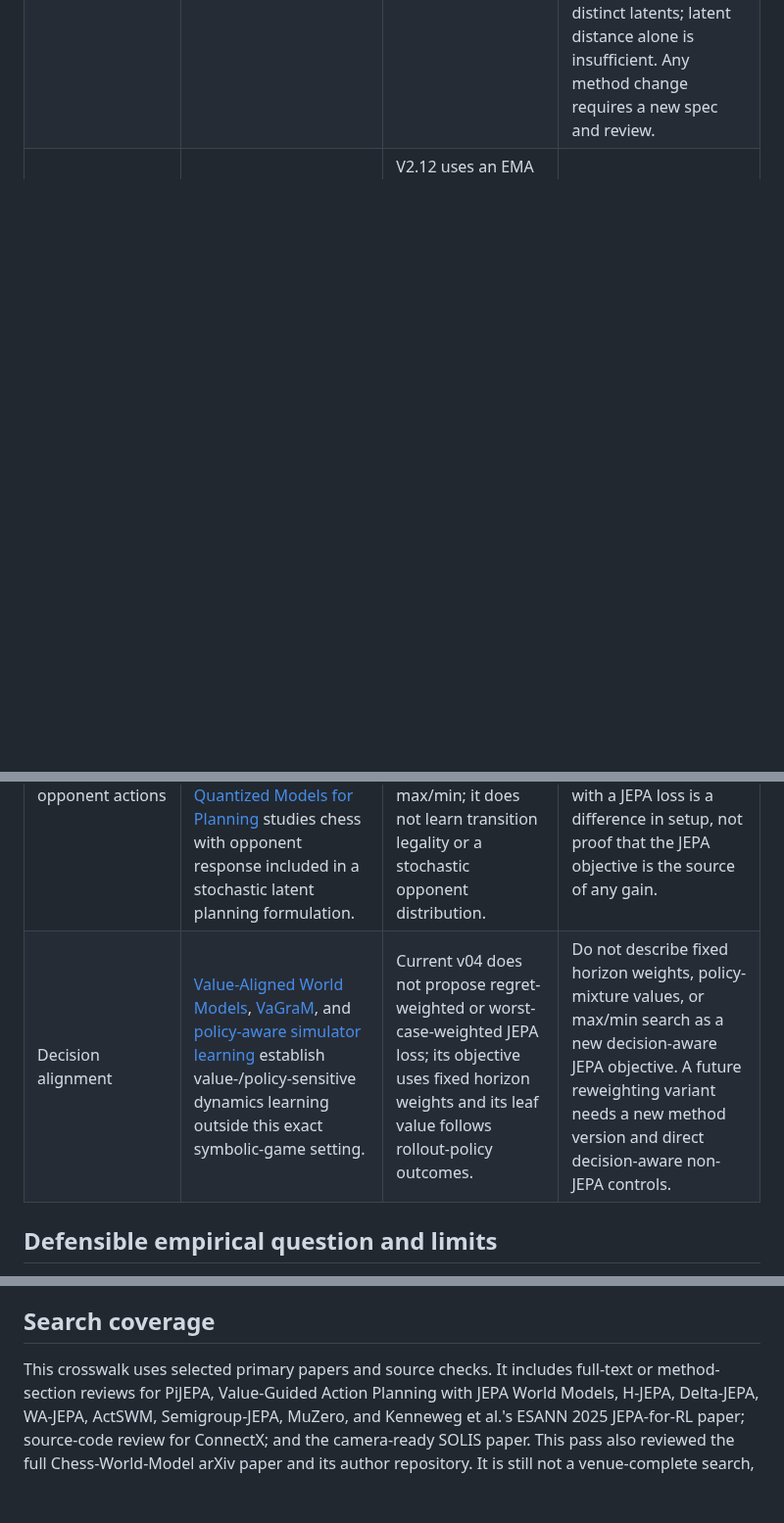
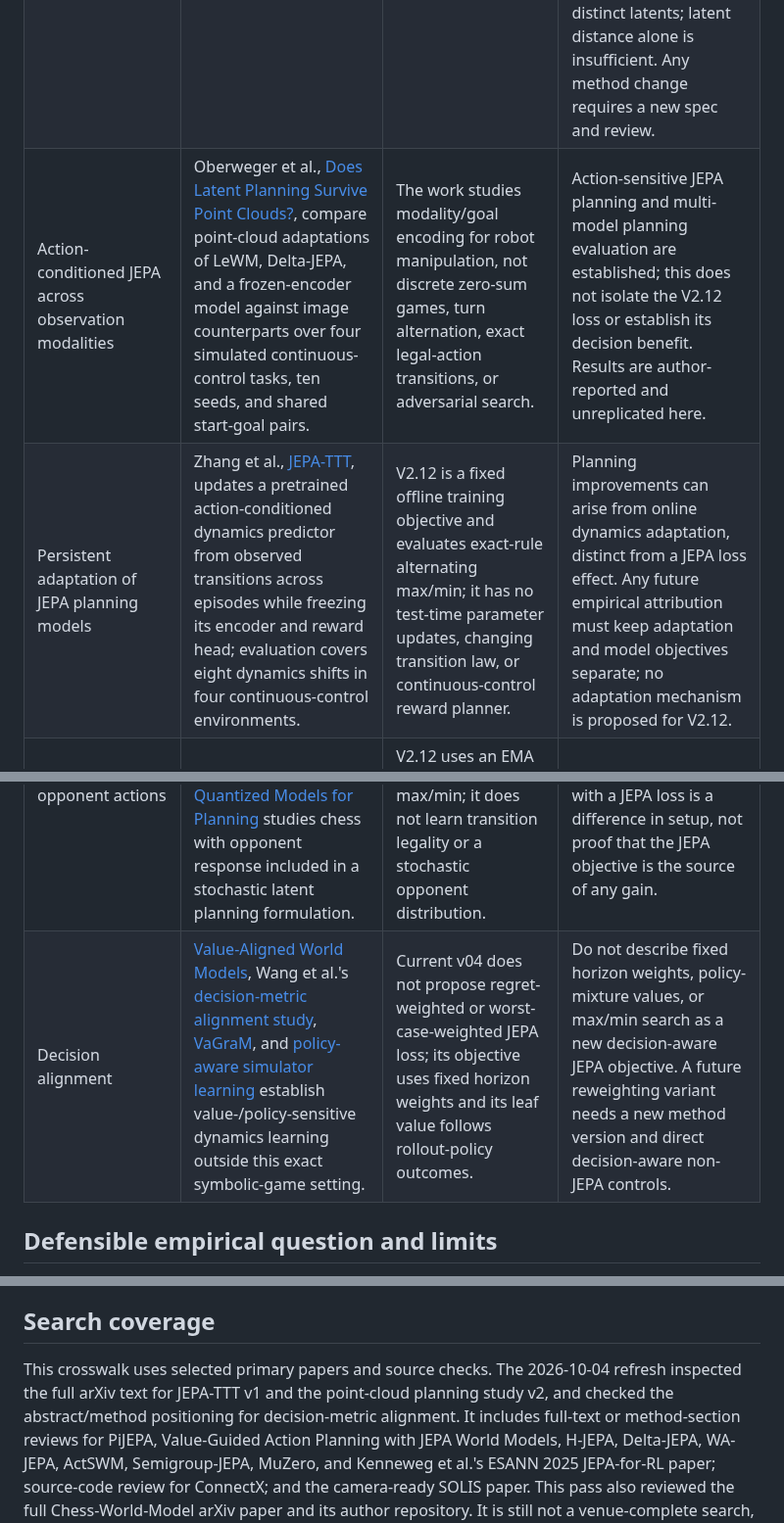
Before and after one commit to dakiemdarktharr/caissa-jepa, a Markdown page: docs/V212_NOVELTY_CROSSWALK_DRAFT_01.md, 3 parts joined by grey strips. Shown at 98% size. Drawn GitHub-style; blank space fills up the shorter version.

Commit message:
Extend V2.12 prior-art crosswalk

```diff
--- a/docs/V212_NOVELTY_CROSSWALK_DRAFT_01.md
+++ b/docs/V212_NOVELTY_CROSSWALK_DRAFT_01.md
@@ -33,10 +33,12 @@ and [the split amendment](METHOD_SPEC_V212_SPLIT_AMENDMENT_DRAFT_V05.md).
 | Value-aware JEPA planning | [Value-Guided Action Planning with JEPA World Models](https://arxiv.org/abs/2601.00844) shapes embedding distance to approximate a goal-conditioned value and uses MPC. | V2.12's values are rollout-policy terminal-outcome labels and its search uses alternating max/min; they are neither goal-conditioned reaching values nor minimax targets. | Value-structured JEPA planning is established. Preserve the target/solution-concept distinction and do not claim decision-aware representation learning generally as novel. |
 | Action-sensitive/control-state JEPA | [H-JEPA](https://arxiv.org/abs/2609.33497) introduces a planner-facing control state and port-inverse consistency; [Delta-JEPA](https://arxiv.org/abs/2606.31232) predicts actions from latent displacement; [WA-JEPA](https://arxiv.org/abs/2608.20974) jointly predicts future scene and action trajectories. | V2.12 uses a small affine predictor conditioned on exact supplied actions and role; it does not use a structured control state, displacement decoder, flow matching, or joint future-action generation. Search enumerates exact legal actions. | These methods establish that JEPA planning designs increasingly target action sensitivity and world/action coupling. V2.12's simpler architecture is not a method contribution by itself; a structured/action-decoding addition needs a new spec and controls. |
 | Action-sensitive game JEPA | [ActSWM](https://arxiv.org/abs/2607.26712v2) combines a frozen action readout from latent transitions with rollout-level separation between recorded-action and all-zero-action predictions; it evaluates open-world Minecraft planning and CEM action recovery. | V2.12 also acts in a game, but its games are deterministic, turn-based, two-player, zero-sum board variants with exact legal actions and an alternating max/min planner. It does not specify either ActSWM objective. | ActSWM is the nearest game-domain JEPA prior found so far, though its game is single-agent open-world control. It rules out claims that action-sensitive multi-step JEPA planning in games is new. A diagnostic should compare same-root legal alternatives only when exact-rule consequences differ, and pair latent separation with exact-state, value, and ranking differences. Distinct legal actions need not map to distinct latents; latent distance alone is insufficient. Any method change requires a new spec and review. |
+| Action-conditioned JEPA across observation modalities | Oberweger et al., [Does Latent Planning Survive Point Clouds?](https://arxiv.org/abs/2608.29434v2), compare point-cloud adaptations of LeWM, Delta-JEPA, and a frozen-encoder model against image counterparts over four simulated continuous-control tasks, ten seeds, and shared start-goal pairs. | The work studies modality/goal encoding for robot manipulation, not discrete zero-sum games, turn alternation, exact legal-action transitions, or adversarial search. | Action-sensitive JEPA planning and multi-model planning evaluation are established; this does not isolate the V2.12 loss or establish its decision benefit. Results are author-reported and unreplicated here. |
+| Persistent adaptation of JEPA planning models | Zhang et al., [JEPA-TTT](https://arxiv.org/abs/2610.00722), updates a pretrained action-conditioned dynamics predictor from observed transitions across episodes while freezing its encoder and reward head; evaluation covers eight dynamics shifts in four continuous-control environments. | V2.12 is a fixed offline training objective and evaluates exact-rule alternating max/min; it has no test-time parameter updates, changing transition law, or continuous-control reward planner. | Planning improvements can arise from online dynamics adaptation, distinct from a JEPA loss effect. Any future empirical attribution must keep adaptation and model objectives separate; no adaptation mechanism is proposed for V2.12. |
 | Learned latent models with adversarial board search | [WorldModel-ConnectX](https://github.com/alextitonis/WorldModel-ConnectX) is an author-released Connect Four system with latent transition/value models and an adversarial search implementation; its actual deployed search uses exact board rules and learned value leaves, while latent beam search is a separate baseline. [SOLIS](https://arxiv.org/abs/2506.04892) uses supervised contrastive, Stockfish-value-aligned embeddings for six-ply latent-guided chess search. | V2.12 uses an EMA target, predicts along separately ordered actions from both players, supervises a policy-mixture terminal outcome, and backs up exact legal branches. ConnectX instead trains transitions with a fixed opponent bundled into each environment step, has no EMA JEPA target, and uses its latent model as a leaf evaluator in deployed exact search; SOLIS learns no transition model. Both are single-board/game studies. | Learned latent models plus adversarial board search and latent-guided board-game planning are no longer defensible as novel settings. Neither source tests V2.12's specific JEPA loss against matched non-JEPA and exact-state controls. Treat only that narrow incremental question as open, with high prior-art risk and no positive outcome evidence. ConnectX's README/result claims are author-reported and were not independently reproduced. |
 | Exact state tracking from deterministic game histories | Walker and Lyons' [Chess-World-Model](https://arxiv.org/abs/2605.30100) predicts full chess states after legal-move prefixes and tests held-out human and uniformly random legal-play splits with a Transformer, SLiCE, Mamba-3, and Gated DeltaNet. | It is an exact state-reconstruction benchmark, not a JEPA objective, planner, or game-playing evaluation; it uses chess and a large sequence-model benchmark rather than small symbolic board variants with exact-rule max/min search. | Exact state tracking over legal board-game histories and random-legal OOD testing are prior art. This does not test whether JEPA latent matching adds decision quality beyond matched controls. |
 | Search over opponent actions | [MuZero](https://arxiv.org/html/1911.08265v2) learns action-conditioned latent dynamics and reward/policy/value predictions for tree search; [Vector Quantized Models for Planning](https://proceedings.mlr.press/v139/ozair21a.html) studies chess with opponent response included in a stochastic latent planning formulation. | V2.12 enumerates exact rules-admissible discrete branches and applies finite-horizon alternating max/min; it does not learn transition legality or a stochastic opponent distribution. | Two-player latent planning and planning across board games are strong prior art. Exact-rule minimax with a JEPA loss is a difference in setup, not proof that the JEPA objective is the source of any gain. |
-| Decision alignment | [Value-Aligned World Models](https://proceedings.mlr.press/v306/jiang26ai.html), [VaGraM](https://arxiv.org/abs/2204.01464), and [policy-aware simulator learning](https://arxiv.org/abs/2605.29032) establish value-/policy-sensitive dynamics learning outside this exact symbolic-game setting. | Current v04 does not propose regret-weighted or worst-case-weighted JEPA loss; its objective uses fixed horizon weights and its leaf value follows rollout-policy outcomes. | Do not describe fixed horizon weights, policy-mixture values, or max/min search as a new decision-aware JEPA objective. A future reweighting variant needs a new method version and direct decision-aware non-JEPA controls. |
+| Decision alignment | [Value-Aligned World Models](https://proceedings.mlr.press/v306/jiang26ai.html), Wang et al.'s [decision-metric alignment study](https://arxiv.org/abs/2608.18746), [VaGraM](https://arxiv.org/abs/2204.01464), and [policy-aware simulator learning](https://arxiv.org/abs/2605.29032) establish value-/policy-sensitive dynamics learning outside this exact symbolic-game setting. | Current v04 does not propose regret-weighted or worst-case-weighted JEPA loss; its objective uses fixed horizon weights and its leaf value follows rollout-policy outcomes. | Do not describe fixed horizon weights, policy-mixture values, or max/min search as a new decision-aware JEPA objective. A future reweighting variant needs a new method version and direct decision-aware non-JEPA controls. |
 
 ## Defensible empirical question and limits
 
@@ -63,7 +65,7 @@ novel, general game transfer, equilibrium, exploitability, or Q1 readiness.
 
 ## Search coverage
 
-This crosswalk uses selected primary papers and source checks. It includes
+This crosswalk uses selected primary papers and source checks. The 2026-10-04 refresh inspected the full arXiv text for JEPA-TTT v1 and the point-cloud planning study v2, and checked the abstract/method positioning for decision-metric alignment. It includes
 full-text or method-section reviews for PiJEPA, Value-Guided Action Planning
 with JEPA World Models, H-JEPA, Delta-JEPA, WA-JEPA, ActSWM, Semigroup-JEPA,
 MuZero, and Kenneweg et al.'s ESANN 2025 JEPA-for-RL paper; source-code review
```
